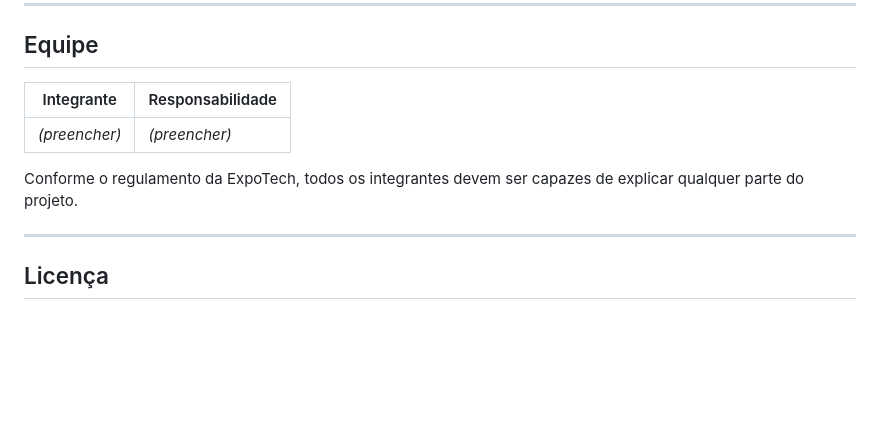
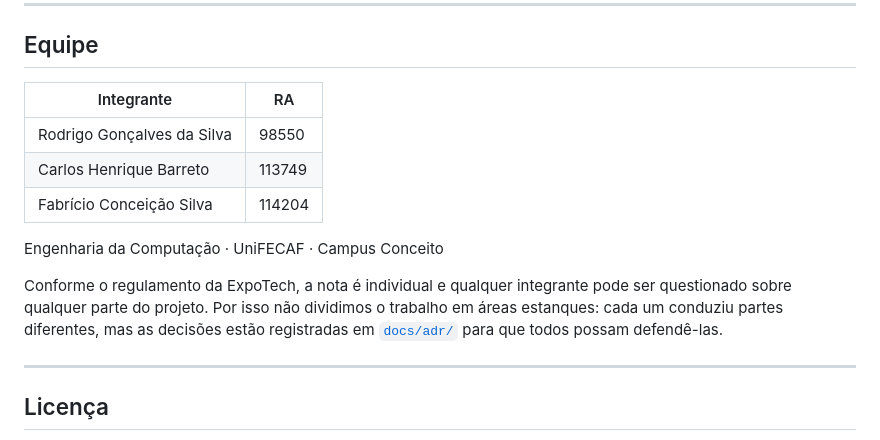
Before and after one commit to rodrigo-silvaXD/lockwise, a Markdown page: README.md, the part around the change. Rendered like a GitHub page; blank space fills up the shorter version.

```diff
--- a/README.md
+++ b/README.md
@@ -238,11 +238,15 @@ Cada decisão que moldou o projeto — do tema à política de autenticação
 
 ## Equipe
 
-| Integrante | Responsabilidade |
+| Integrante | RA |
 |---|---|
-| *(preencher)* | *(preencher)* |
+| Rodrigo Gonçalves da Silva | 98550 |
+| Carlos Henrique Barreto | 113749 |
+| Fabrício Conceição Silva | 114204 |
 
-Conforme o regulamento da ExpoTech, todos os integrantes devem ser capazes de explicar qualquer parte do projeto.
+Engenharia da Computação · UniFECAF · Campus Conceito
+
+Conforme o regulamento da ExpoTech, a nota é individual e qualquer integrante pode ser questionado sobre qualquer parte do projeto. Por isso não dividimos o trabalho em áreas estanques: cada um conduziu partes diferentes, mas as decisões estão registradas em [`docs/adr/`](docs/adr/) para que todos possam defendê-las.
 
 ---
 
```
Also changed, not shown: docs/relatorio.md (+2 -0 lines), docs/video-pitch.md (+8 -4 lines).
